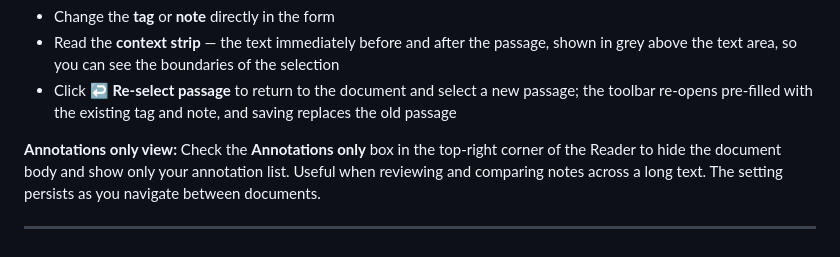
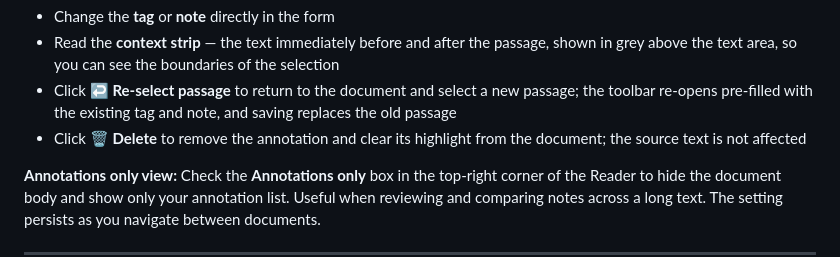
Before and after one commit to luke0004/Keel-MCP, a Markdown page: README.md, the part around the change. Rendered like a GitHub page.

Commit message:
docs: mention delete annotation in README
Co-Authored-By: Claude Sonnet 4.6 <noreply@anthropic.com>

```diff
--- a/README.md
+++ b/README.md
@@ -162,6 +162,7 @@ Click the pencil icon **✎** on any annotation card to open an edit form. You c
 - Change the **tag** or **note** directly in the form
 - Read the **context strip** — the text immediately before and after the passage, shown in grey above the text area, so you can see the boundaries of the selection
 - Click **↩ Re-select passage** to return to the document and select a new passage; the toolbar re-opens pre-filled with the existing tag and note, and saving replaces the old passage
+- Click **🗑 Delete** to remove the annotation and clear its highlight from the document; the source text is not affected
 
 **Annotations only view:**
 Check the **Annotations only** box in the top-right corner of the Reader to hide the document body and show only your annotation list. Useful when reviewing and comparing notes across a long text. The setting persists as you navigate between documents.
```
